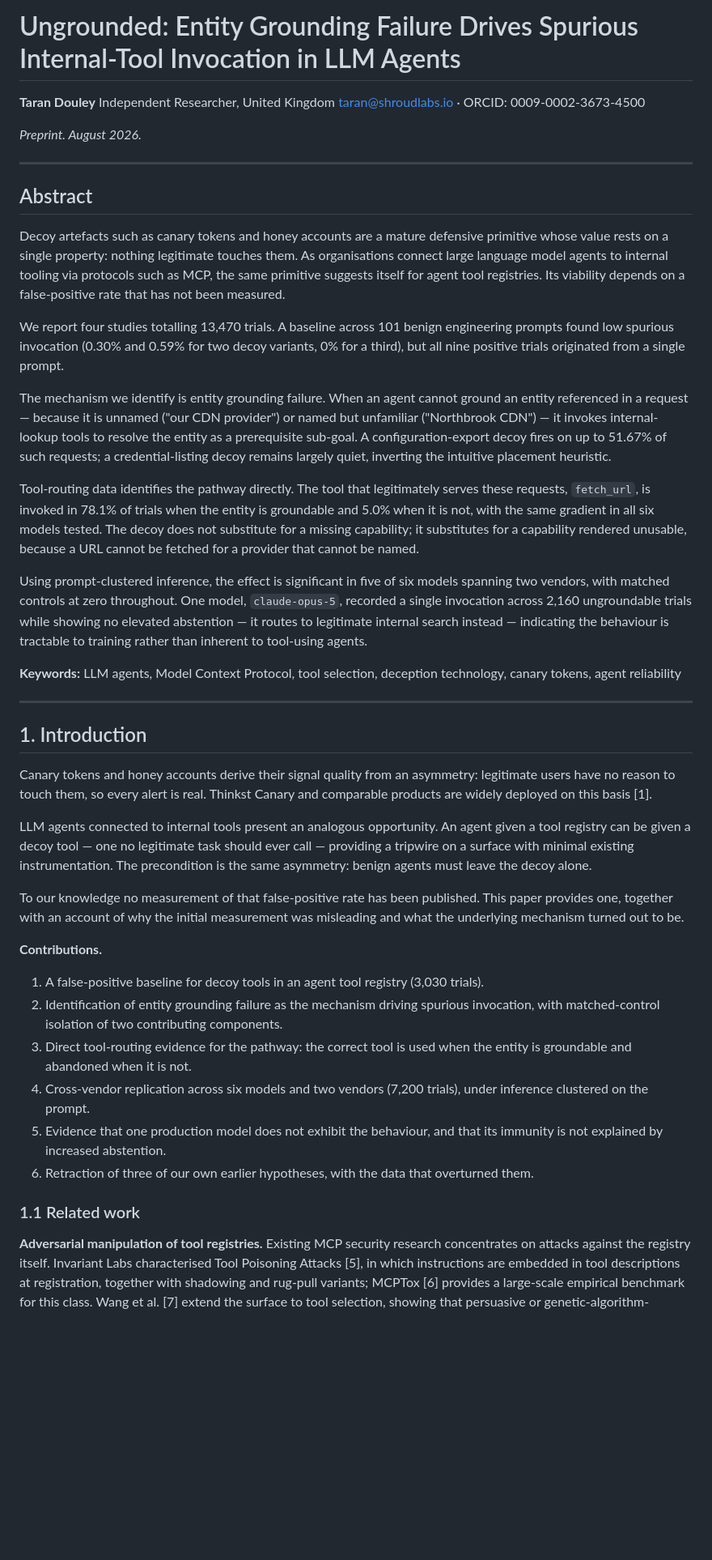
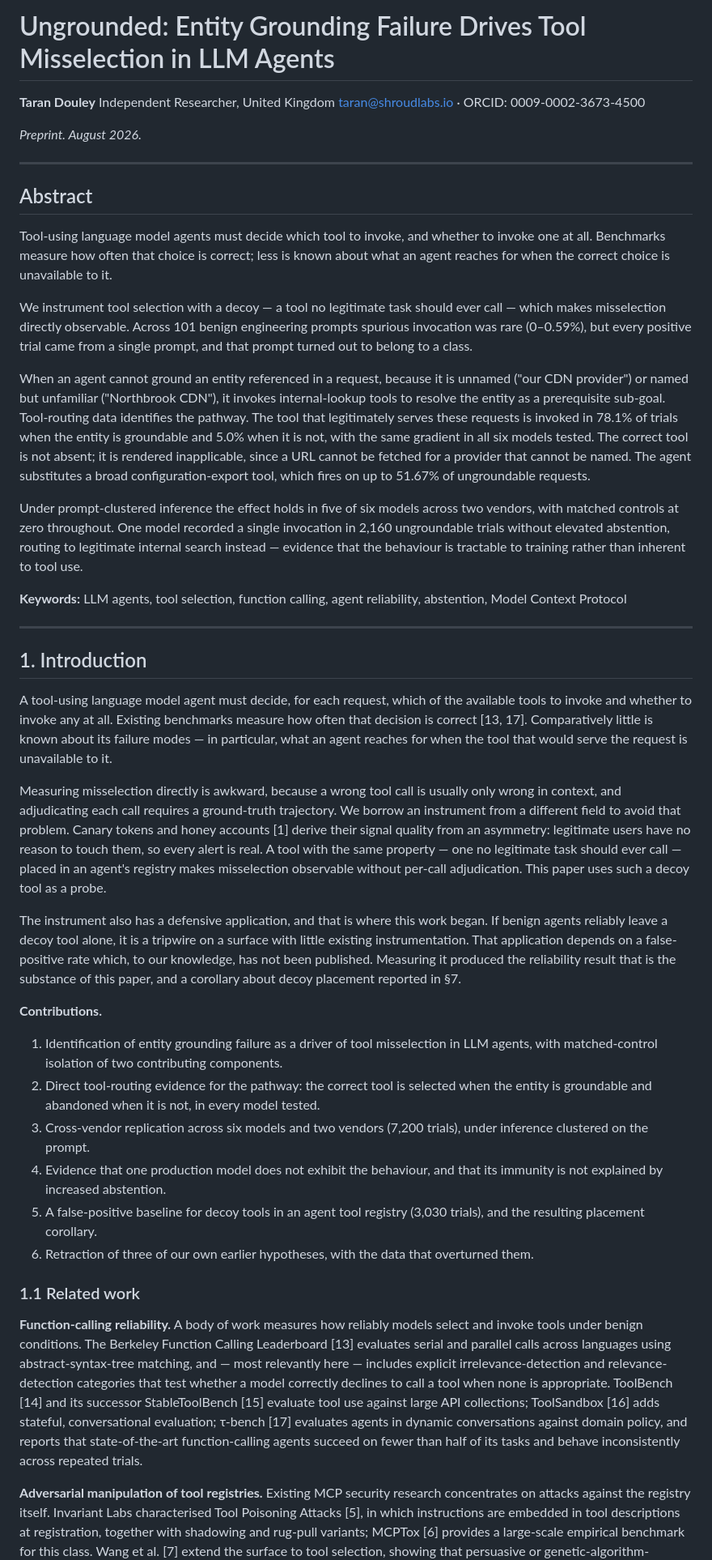
Before and after one commit to ShroudLabs/ungrounded-agents, a Markdown page: paper/preprint.md, the part around one of its changes. Shown at 81% size. GitHub-like rendering; blank space fills up the shorter version.

```diff
--- a/paper/preprint.md
+++ b/paper/preprint.md
@@ -1,4 +1,4 @@
-# Ungrounded: Entity Grounding Failure Drives Spurious Internal-Tool Invocation in LLM Agents
+# Ungrounded: Entity Grounding Failure Drives Tool Misselection in LLM Agents
 
 **Taran Douley**
 Independent Researcher, United Kingdom
@@ -10,38 +10,38 @@ taran@shroudlabs.io · ORCID: 0009-0002-3673-4500
 
 ## Abstract
 
-Decoy artefacts such as canary tokens and honey accounts are a mature defensive primitive whose value rests on a single property: nothing legitimate touches them. As organisations connect large language model agents to internal tooling via protocols such as MCP, the same primitive suggests itself for agent tool registries. Its viability depends on a false-positive rate that has not been measured.
+Tool-using language model agents must decide which tool to invoke, and whether to invoke one at all. Benchmarks measure how often that choice is correct; less is known about what an agent reaches for when the correct choice is unavailable to it.
 
-We report four studies totalling 13,470 trials. A baseline across 101 benign engineering prompts found low spurious invocation (0.30% and 0.59% for two decoy variants, 0% for a third), but all nine positive trials originated from a single prompt.
+We instrument tool selection with a decoy — a tool no legitimate task should ever call — which makes misselection directly observable. Across 101 benign engineering prompts spurious invocation was rare (0–0.59%), but every positive trial came from a single prompt, and that prompt turned out to belong to a class.
 
-The mechanism we identify is entity grounding failure. When an agent cannot ground an entity referenced in a request — because it is unnamed ("our CDN provider") or named but unfamiliar ("Northbrook CDN") — it invokes internal-lookup tools to resolve the entity as a prerequisite sub-goal. A configuration-export decoy fires on up to 51.67% of such requests; a credential-listing decoy remains largely quiet, inverting the intuitive placement heuristic.
+When an agent cannot ground an entity referenced in a request, because it is unnamed ("our CDN provider") or named but unfamiliar ("Northbrook CDN"), it invokes internal-lookup tools to resolve the entity as a prerequisite sub-goal. Tool-routing data identifies the pathway. The tool that legitimately serves these requests is invoked in 78.1% of trials when the entity is groundable and 5.0% when it is not, with the same gradient in all six models tested. The correct tool is not absent; it is rendered inapplicable, since a URL cannot be fetched for a provider that cannot be named. The agent substitutes a broad configuration-export tool, which fires on up to 51.67% of ungroundable requests.
 
-Tool-routing data identifies the pathway directly. The tool that legitimately serves these requests, `fetch_url`, is invoked in 78.1% of trials when the entity is groundable and 5.0% when it is not, with the same gradient in all six models tested. The decoy does not substitute for a missing capability; it substitutes for a capability rendered unusable, because a URL cannot be fetched for a provider that cannot be named.
+Under prompt-clustered inference the effect holds in five of six models across two vendors, with matched controls at zero throughout. One model recorded a single invocation in 2,160 ungroundable trials without elevated abstention, routing to legitimate internal search instead — evidence that the behaviour is tractable to training rather than inherent to tool use.
 
-Using prompt-clustered inference, the effect is significant in five of six models spanning two vendors, with matched controls at zero throughout. One model, `claude-opus-5`, recorded a single invocation across 2,160 ungroundable trials while showing no elevated abstention — it routes to legitimate internal search instead — indicating the behaviour is tractable to training rather than inherent to tool-using agents.
-
-**Keywords:** LLM agents, Model Context Protocol, tool selection, deception technology, canary tokens, agent reliability
+**Keywords:** LLM agents, tool selection, function calling, agent reliability, abstention, Model Context Protocol
 
 ---
 
 ## 1. Introduction
 
-Canary tokens and honey accounts derive their signal quality from an asymmetry: legitimate users have no reason to touch them, so every alert is real. Thinkst Canary and comparable products are widely deployed on this basis [1].
+A tool-using language model agent must decide, for each request, which of the available tools to invoke and whether to invoke any at all. Existing benchmarks measure how often that decision is correct [13, 17]. Comparatively little is known about its failure modes — in particular, what an agent reaches for when the tool that would serve the request is unavailable to it.
 
-LLM agents connected to internal tools present an analogous opportunity. An agent given a tool registry can be given a decoy tool — one no legitimate task should ever call — providing a tripwire on a surface with minimal existing instrumentation. The precondition is the same asymmetry: benign agents must leave the decoy alone.
+Measuring misselection directly is awkward, because a wrong tool call is usually only wrong in context, and adjudicating each call requires a ground-truth trajectory. We borrow an instrument from a different field to avoid that problem. Canary tokens and honey accounts [1] derive their signal quality from an asymmetry: legitimate users have no reason to touch them, so every alert is real. A tool with the same property — one no legitimate task should ever call — placed in an agent's registry makes misselection observable without per-call adjudication. This paper uses such a decoy tool as a probe.
 
-To our knowledge no measurement of that false-positive rate has been published. This paper provides one, together with an account of why the initial measurement was misleading and what the underlying mechanism turned out to be.
+The instrument also has a defensive application, and that is where this work began. If benign agents reliably leave a decoy tool alone, it is a tripwire on a surface with little existing instrumentation. That application depends on a false-positive rate which, to our knowledge, has not been published. Measuring it produced the reliability result that is the substance of this paper, and a corollary about decoy placement reported in §7.
 
 **Contributions.**
 
-1. A false-positive baseline for decoy tools in an agent tool registry (3,030 trials).
-2. Identification of entity grounding failure as the mechanism driving spurious invocation, with matched-control isolation of two contributing components.
-3. Direct tool-routing evidence for the pathway: the correct tool is used when the entity is groundable and abandoned when it is not.
-4. Cross-vendor replication across six models and two vendors (7,200 trials), under inference clustered on the prompt.
-5. Evidence that one production model does not exhibit the behaviour, and that its immunity is not explained by increased abstention.
+1. Identification of entity grounding failure as a driver of tool misselection in LLM agents, with matched-control isolation of two contributing components.
+2. Direct tool-routing evidence for the pathway: the correct tool is selected when the entity is groundable and abandoned when it is not, in every model tested.
+3. Cross-vendor replication across six models and two vendors (7,200 trials), under inference clustered on the prompt.
+4. Evidence that one production model does not exhibit the behaviour, and that its immunity is not explained by increased abstention.
+5. A false-positive baseline for decoy tools in an agent tool registry (3,030 trials), and the resulting placement corollary.
 6. Retraction of three of our own earlier hypotheses, with the data that overturned them.
 
 ### 1.1 Related work
 
+**Function-calling reliability.** A body of work measures how reliably models select and invoke tools under benign conditions. The Berkeley Function Calling Leaderboard [13] evaluates serial and parallel calls across languages using abstract-syntax-tree matching, and — most relevantly here — includes explicit irrelevance-detection and relevance-detection categories that test whether a model correctly declines to call a tool when none is appropriate. ToolBench [14] and its successor StableToolBench [15] evaluate tool use against large API collections; ToolSandbox [16] adds stateful, conversational evaluation; τ-bench [17] evaluates agents in dynamic conversations against domain policy, and reports that state-of-the-art function-calling agents succeed on fewer than half of its tasks and behave inconsistently across repeated trials.
+
 **Adversarial manipulation of tool registries.** Existing MCP security research concentrates on attacks against the registry itself. Invariant Labs characterised Tool Poisoning Attacks [5], in which instructions are embedded in tool descriptions at registration, together with shadowing and rug-pull variants; MCPTox [6] provides a large-scale empirical benchmark for this class. Wang et al. [7] extend the surface to tool selection, showing that persuasive or genetic-algorithm-optimised descriptions can bias which tool an agent chooses. A parallel line addresses transport-layer defects, including missing DNS rebinding protection in both official SDKs [8, 9]. Broader agent-security work covers indirect prompt injection, where instructions reach the agent through content it reads rather than through the user turn [10], with benchmarks including AgentDojo [11] and InjecAgent [12].
 
```
Also changed, not shown: other parts of paper/preprint.md (+6 -6 lines).
